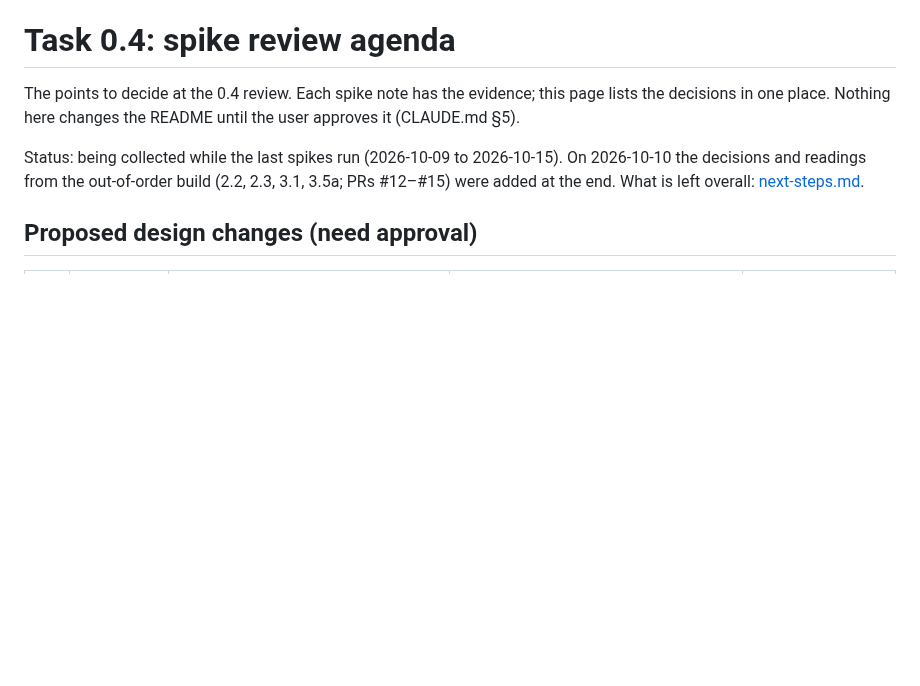
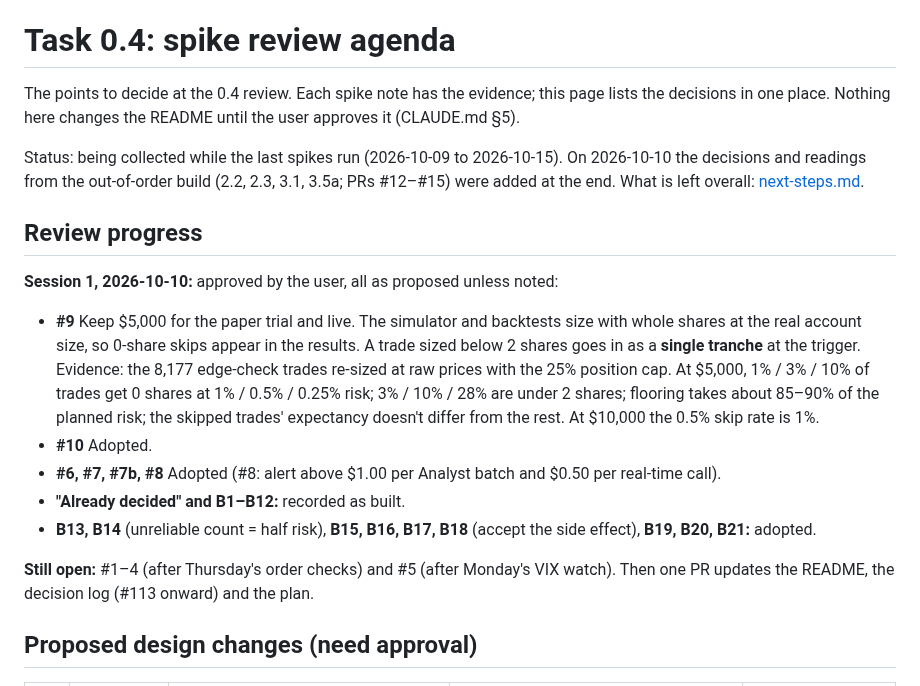
Before and after one commit to Dima252/AuraTrade, a Markdown page: docs/spikes/review-agenda.md, the part around the change. GitHub-like rendering; blank space fills up the shorter version.

Commit message:
0.4 review, session 1: record approved decisions
Approved as proposed: #6, #7, #7b, #8, #9 (keep $5,000, model whole
shares, under 2 shares = single tranche; measured on the edge-check
trades), #10, the record-only rows, B1-B21 (B14 half risk, B18 accepted).
Open: #1-4 after Thursday's order checks, #5 after Monday's VIX watch.

Co-Authored-By: Claude Opus 5.5 <noreply@anthropic.com>

```diff
--- a/docs/spikes/review-agenda.md
+++ b/docs/spikes/review-agenda.md
@@ -3,6 +3,17 @@
 The points to decide at the 0.4 review. Each spike note has the evidence; this page lists the decisions in one place. Nothing here changes the README until the user approves it (CLAUDE.md §5).
 
 Status: being collected while the last spikes run (2026-10-09 to 2026-10-15). On 2026-10-10 the decisions and readings from the out-of-order build (2.2, 2.3, 3.1, 3.5a; PRs #12–#15) were added at the end. What is left overall: [next-steps.md](../next-steps.md).
+
+## Review progress
+
+**Session 1, 2026-10-10:** approved by the user, all as proposed unless noted:
+- **#9** Keep $5,000 for the paper trial and live. The simulator and backtests size with whole shares at the real account size, so 0-share skips appear in the results. A trade sized below 2 shares goes in as a **single tranche** at the trigger. Evidence: the 8,177 edge-check trades re-sized at raw prices with the 25% position cap. At $5,000, 1% / 3% / 10% of trades get 0 shares at 1% / 0.5% / 0.25% risk; 3% / 10% / 28% are under 2 shares; flooring takes about 85–90% of the planned risk; the skipped trades' expectancy doesn't differ from the rest. At $10,000 the 0.5% skip rate is 1%.
+- **#10** Adopted.
+- **#6, #7, #7b, #8** Adopted (#8: alert above $1.00 per Analyst batch and $0.50 per real-time call).
+- **"Already decided" and B1–B12:** recorded as built.
+- **B13, B14** (unreliable count = half risk), **B15, B16, B17, B18** (accept the side effect), **B19, B20, B21:** adopted.
+
+**Still open:** #1–4 (after Thursday's order checks) and #5 (after Monday's VIX watch). Then one PR updates the README, the decision log (#113 onward) and the plan.
 
 ## Proposed design changes (need approval)
 
```
